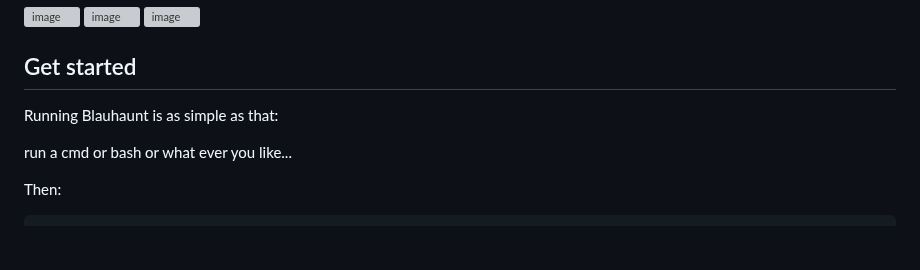
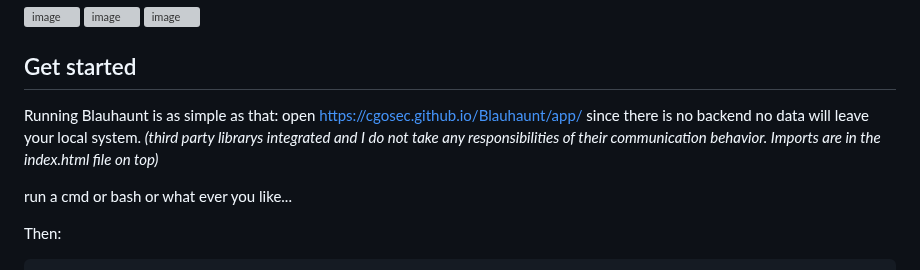
Before and after one commit to cgosec/Blauhaunt, a Markdown page: README.md, the part around the change. Drawn GitHub-style; blank space fills up the shorter version; grey boxes are pictures that could not be loaded.

```diff
--- a/README.md
+++ b/README.md
@@ -17,6 +17,7 @@ A tool collection for filtering and visualizing logon events. Designed to help a
 
 ## Get started
 Running Blauhaunt is as simple as that:
+open https://cgosec.github.io/Blauhaunt/app/ since there is no backend no data will leave your local system. *(third party librarys integrated and I do not take any responsibilities of their communication behavior. Imports are in the index.html file on top)*
 
 run a cmd or bash or what ever you like...
 
```
